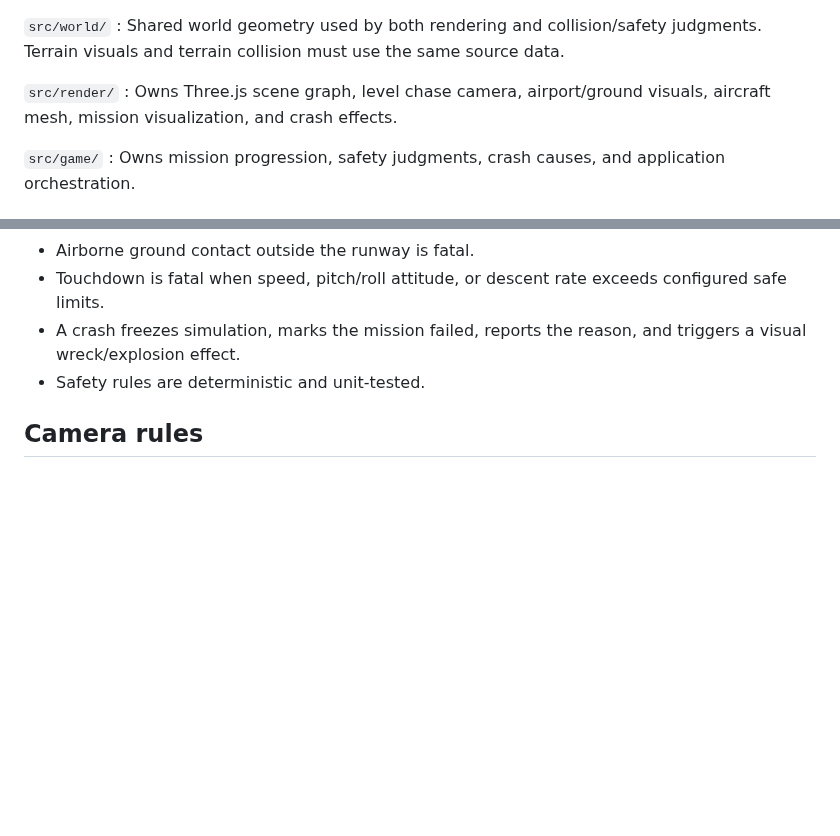
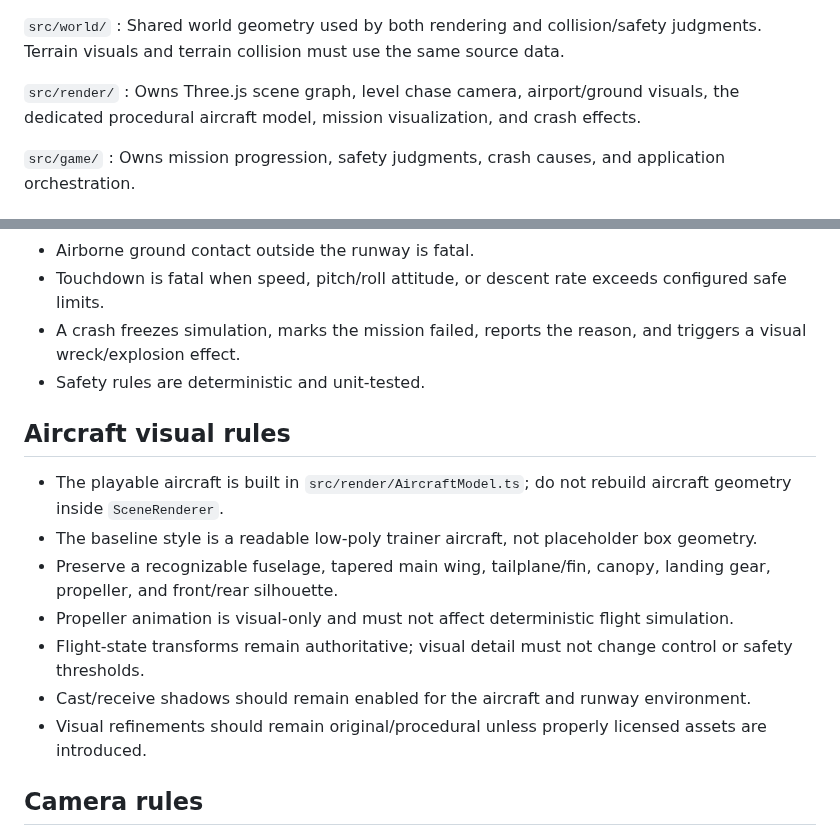
Before and after one commit to InSuns21/pilotwings-modern, a Markdown page: docs/ARCHITECTURE.md, 2 parts joined by grey strips. Rendered like a GitHub page; blank space fills up the shorter version.

Commit message:
docs: define aircraft visual architecture

```diff
--- a/docs/ARCHITECTURE.md
+++ b/docs/ARCHITECTURE.md
@@ -31,7 +31,7 @@ A browser-first 3D flying game inspired by the approachable mission-flight genre
 : Shared world geometry used by both rendering and collision/safety judgments. Terrain visuals and terrain collision must use the same source data.
 
 `src/render/`
-: Owns Three.js scene graph, level chase camera, airport/ground visuals, aircraft mesh, mission visualization, and crash effects.
+: Owns Three.js scene graph, level chase camera, airport/ground visuals, the dedicated procedural aircraft model, mission visualization, and crash effects.
 
 `src/game/`
 : Owns mission progression, safety judgments, crash causes, and application orchestration.
@@ -48,6 +48,16 @@ A browser-first 3D flying game inspired by the approachable mission-flight genre
 - Touchdown is fatal when speed, pitch/roll attitude, or descent rate exceeds configured safe limits.
 - A crash freezes simulation, marks the mission failed, reports the reason, and triggers a visual wreck/explosion effect.
 - Safety rules are deterministic and unit-tested.
+
+## Aircraft visual rules
+
+- The playable aircraft is built in `src/render/AircraftModel.ts`; do not rebuild aircraft geometry inside `SceneRenderer`.
+- The baseline style is a readable low-poly trainer aircraft, not placeholder box geometry.
+- Preserve a recognizable fuselage, tapered main wing, tailplane/fin, canopy, landing gear, propeller, and front/rear silhouette.
+- Propeller animation is visual-only and must not affect deterministic flight simulation.
+- Flight-state transforms remain authoritative; visual detail must not change control or safety thresholds.
+- Cast/receive shadows should remain enabled for the aircraft and runway environment.
+- Visual refinements should remain original/procedural unless properly licensed assets are introduced.
 
 ## Camera rules
 
```
